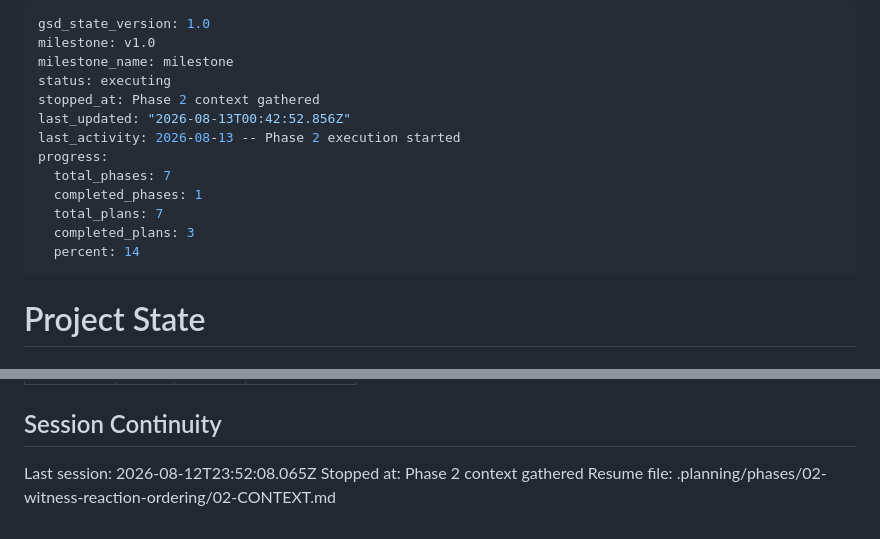
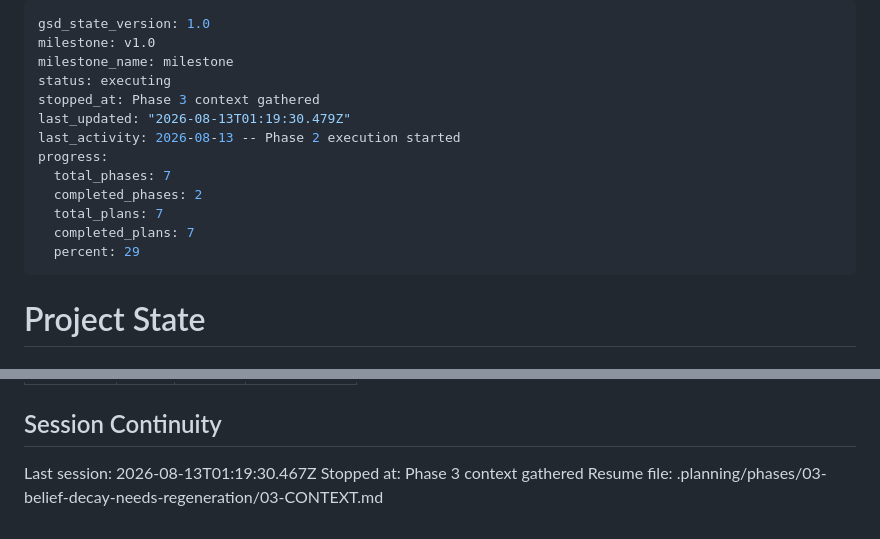
Before and after one commit to ranisman-dev/SimLife, a Markdown page: .planning/STATE.md, 2 parts joined by grey strips. Rendered like a GitHub page.

Commit message:
docs(state): record phase 3 context session

```diff
--- a/.planning/STATE.md
+++ b/.planning/STATE.md
@@ -3,15 +3,15 @@ gsd_state_version: 1.0
 milestone: v1.0
 milestone_name: milestone
 status: executing
-stopped_at: Phase 2 context gathered
-last_updated: "2026-08-13T00:42:52.856Z"
+stopped_at: Phase 3 context gathered
+last_updated: "2026-08-13T01:19:30.479Z"
 last_activity: 2026-08-13 -- Phase 2 execution started
 progress:
   total_phases: 7
-  completed_phases: 1
+  completed_phases: 2
   total_plans: 7
-  completed_plans: 3
-  percent: 14
+  completed_plans: 7
+  percent: 29
 ---
 
 # Project State
@@ -88,6 +88,6 @@ Items acknowledged and carried forward from previous milestone close:
 
 ## Session Continuity
 
-Last session: 2026-08-12T23:52:08.065Z
-Stopped at: Phase 2 context gathered
-Resume file: .planning/phases/02-witness-reaction-ordering/02-CONTEXT.md
+Last session: 2026-08-13T01:19:30.467Z
+Stopped at: Phase 3 context gathered
+Resume file: .planning/phases/03-belief-decay-needs-regeneration/03-CONTEXT.md
```
